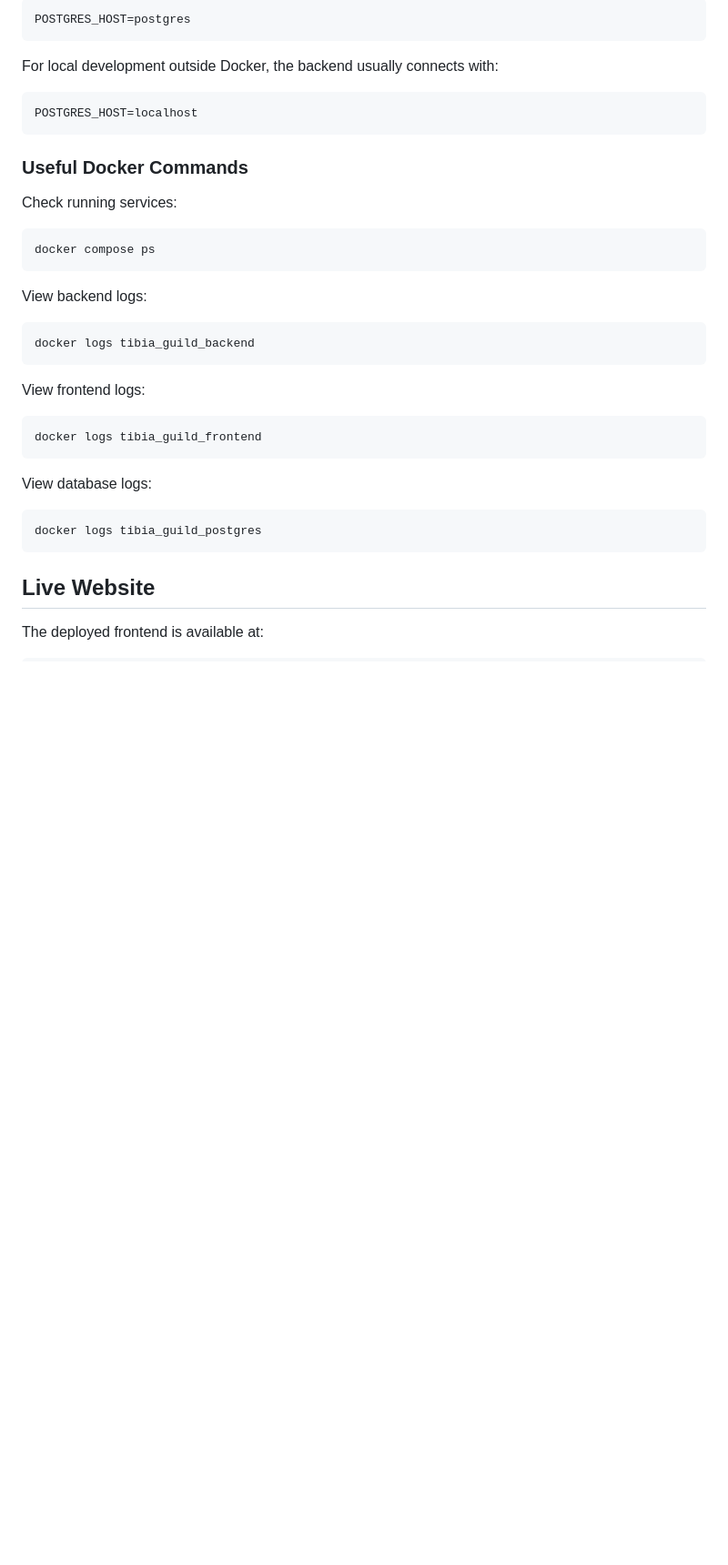
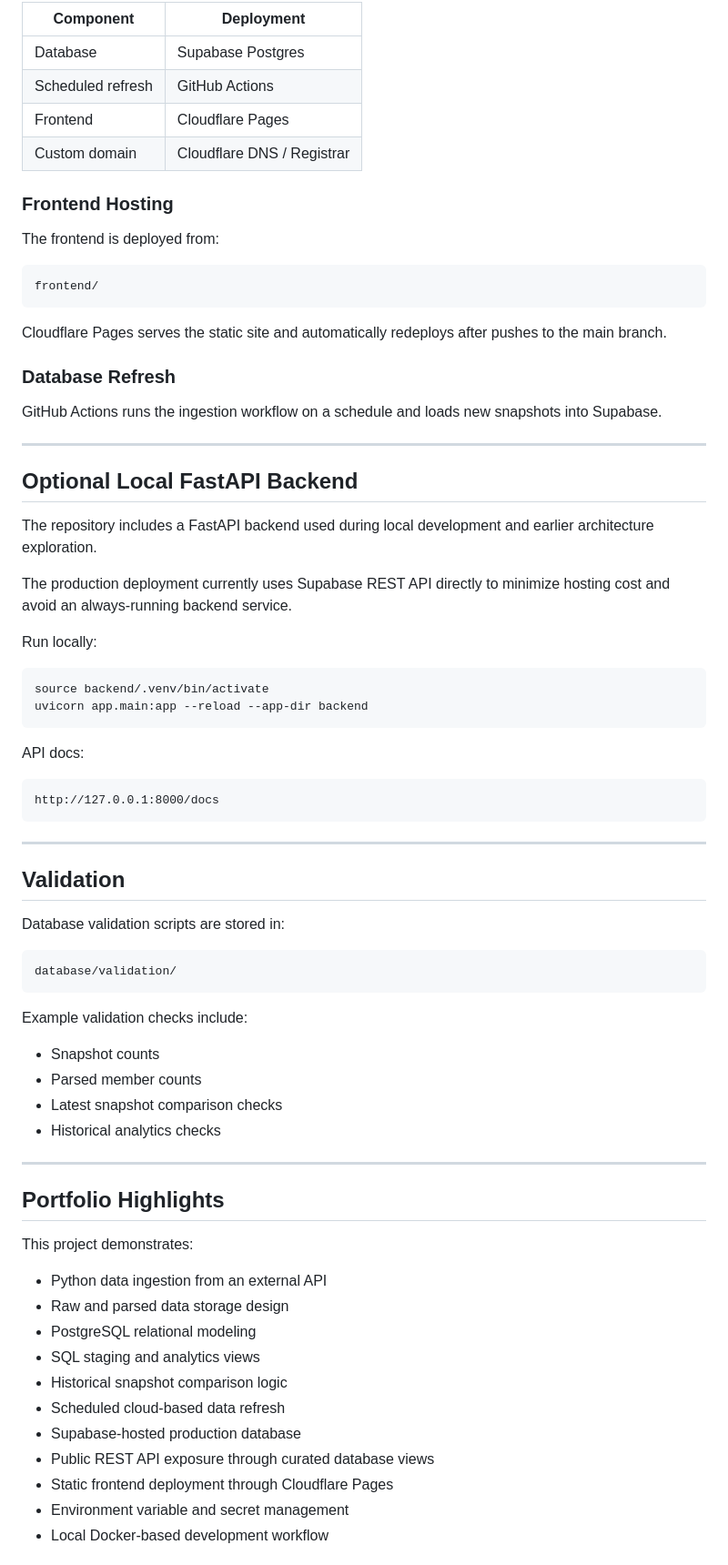
Before and after one commit to adriancm93/tibia-guild-analytics, a Markdown page: README.md, the part around one of its changes. Shown at 91% size. GitHub-like rendering; blank space fills up the shorter version.

````diff
--- a/README.md
+++ b/README.md
@@ -130,41 +333,78 @@ For local Docker Compose, the backend connects to PostgreSQL using the Docker se
 
-```env
-POSTGRES_HOST=postgres
+| Component | Deployment |
+|---|---|
+| Database | Supabase Postgres |
+| Scheduled refresh | GitHub Actions |
+| Frontend | Cloudflare Pages |
+| Custom domain | Cloudflare DNS / Registrar |
+
+### Frontend Hosting
+
+The frontend is deployed from:
+
+```text
+frontend/
 ```
 
-For local development outside Docker, the backend usually connects with:
+Cloudflare Pages serves the static site and automatically redeploys after pushes to the main branch.
 
-```env
-POSTGRES_HOST=localhost
+### Database Refresh
+
+GitHub Actions runs the ingestion workflow on a schedule and loads new snapshots into Supabase.
+
+---
+
+## Optional Local FastAPI Backend
+
+The repository includes a FastAPI backend used during local development and earlier architecture exploration.
+
+The production deployment currently uses Supabase REST API directly to minimize hosting cost and avoid an always-running backend service.
+
+Run locally:
+
+```bash
+source backend/.venv/bin/activate
+uvicorn app.main:app --reload --app-dir backend
 ```
 
-### Useful Docker Commands
+API docs:
 
-Check running services:
-
-```bash
-docker compose ps
+```text
+http://127.0.0.1:8000/docs
 ```
 
-View backend logs:
+---
 
-```bash
-docker logs tibia_guild_backend
+## Validation
+
+Database validation scripts are stored in:
+
+```text
+database/validation/
 ```
 
-View frontend logs:
+Example validation checks include:
 
-```bash
-docker logs tibia_guild_frontend
-```
+- Snapshot counts
+- Parsed member counts
+- Latest snapshot comparison checks
+- Historical analytics checks
 
-View database logs:
+---
 
-```bash
-docker logs tibia_guild_postgres
-```
+## Portfolio Highlights
 
-## Live Website
+This project demonstrates:
 
-The deployed frontend is available at:
+- Python data ingestion from an external API
+- Raw and parsed data storage design
+- PostgreSQL relational modeling
+- SQL staging and analytics views
+- Historical snapshot comparison logic
+- Scheduled cloud-based data refresh
+- Supabase-hosted production database
+- Public REST API exposure through curated database views
+- Static frontend deployment through Cloudflare Pages
+- Environment variable and secret management
+- Local Docker-based development workflow
 
````
Also changed, not shown: other parts of README.md (+296 -81 lines).
